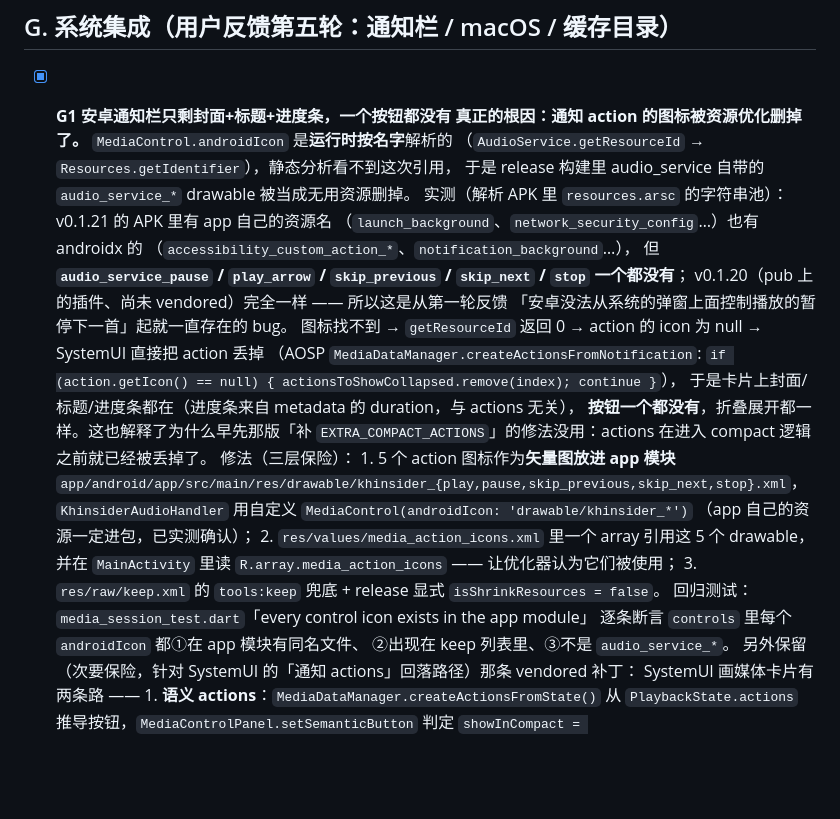
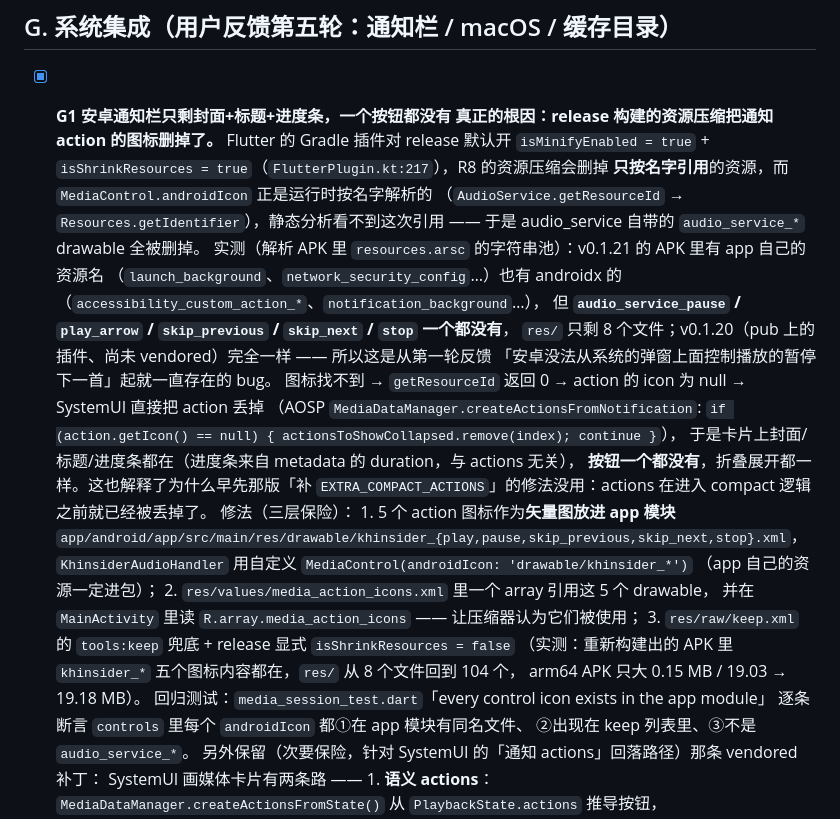
Before and after one commit to trdthg/khinsiderTV, a Markdown page: TODO.md, the part around the change. GitHub-like rendering; blank space fills up the shorter version.

Commit message:
docs: record the notification-icon root cause (Flutter's release shrinker)
FlutterPlugin.kt sets isMinifyEnabled = true and isShrinkResources = true for
release builds, so R8 deletes resources that are only referenced by name at
runtime - which is how MediaControl.androidIcon resolves. Spell that out in
ARCHITECTURE.md and TODO.md, including the measured cost of turning the
shrinker off (res/ 8 -> 104 files, arm64 APK 19.03 -> 19.18 MB).

```diff
--- a/TODO.md
+++ b/TODO.md
@@ -241,15 +241,17 @@
 ## G. 系统集成（用户反馈第五轮：通知栏 / macOS / 缓存目录）
 
 - [x] **G1 安卓通知栏只剩封面+标题+进度条，一个按钮都没有**
-      **真正的根因：通知 action 的图标被资源优化删掉了。**
-      `MediaControl.androidIcon` 是**运行时按名字**解析的
-      （`AudioService.getResourceId` → `Resources.getIdentifier`），静态分析看不到这次引用，
-      于是 release 构建里 audio_service 自带的 `audio_service_*` drawable 被当成无用资源删掉。
+      **真正的根因：release 构建的资源压缩把通知 action 的图标删掉了。**
+      Flutter 的 Gradle 插件对 release 默认开 `isMinifyEnabled = true` +
+      `isShrinkResources = true`（`FlutterPlugin.kt:217`），R8 的资源压缩会删掉
+      **只按名字引用**的资源，而 `MediaControl.androidIcon` 正是运行时按名字解析的
+      （`AudioService.getResourceId` → `Resources.getIdentifier`），静态分析看不到这次引用
+      —— 于是 audio_service 自带的 `audio_service_*` drawable 全被删掉。
       实测（解析 APK 里 `resources.arsc` 的字符串池）：v0.1.21 的 APK 里有 app 自己的资源名
       （`launch_background`、`network_security_config`…）也有 androidx 的
       （`accessibility_custom_action_*`、`notification_background`…），
-      但 **`audio_service_pause` / `play_arrow` / `skip_previous` / `skip_next` / `stop` 一个都没有**；
-      v0.1.20（pub 上的插件、尚未 vendored）完全一样 —— 所以这是从第一轮反馈
+      但 **`audio_service_pause` / `play_arrow` / `skip_previous` / `skip_next` / `stop` 一个都没有**，
+      `res/` 只剩 8 个文件；v0.1.20（pub 上的插件、尚未 vendored）完全一样 —— 所以这是从第一轮反馈
       「安卓没法从系统的弹窗上面控制播放的暂停下一首」起就一直存在的 bug。
       图标找不到 → `getResourceId` 返回 0 → action 的 icon 为 null → SystemUI 直接把 action 丢掉
       （AOSP `MediaDataManager.createActionsFromNotification`:
@@ -261,10 +263,12 @@
       1. 5 个 action 图标作为**矢量图放进 app 模块**
          `app/android/app/src/main/res/drawable/khinsider_{play,pause,skip_previous,skip_next,stop}.xml`，
          `KhinsiderAudioHandler` 用自定义 `MediaControl(androidIcon: 'drawable/khinsider_*')`
-         （app 自己的资源一定进包，已实测确认）；
+         （app 自己的资源一定进包）；
       2. `res/values/media_action_icons.xml` 里一个 array 引用这 5 个 drawable，
-         并在 `MainActivity` 里读 `R.array.media_action_icons` —— 让优化器认为它们被使用；
-      3. `res/raw/keep.xml` 的 `tools:keep` 兜底 + release 显式 `isShrinkResources = false`。
+         并在 `MainActivity` 里读 `R.array.media_action_icons` —— 让压缩器认为它们被使用；
+      3. `res/raw/keep.xml` 的 `tools:keep` 兜底 + release 显式 `isShrinkResources = false`
+         （实测：重新构建出的 APK 里 `khinsider_*` 五个图标内容都在，`res/` 从 8 个文件回到 104 个，
+         arm64 APK 只大 0.15 MB / 19.03 → 19.18 MB）。
       回归测试：`media_session_test.dart`「every control icon exists in the app module」
       逐条断言 `controls` 里每个 `androidIcon` 都①在 app 模块有同名文件、
       ②出现在 keep 列表里、③不是 `audio_service_*`。
```
Also changed, not shown: ARCHITECTURE.md (+1 -1 lines).
